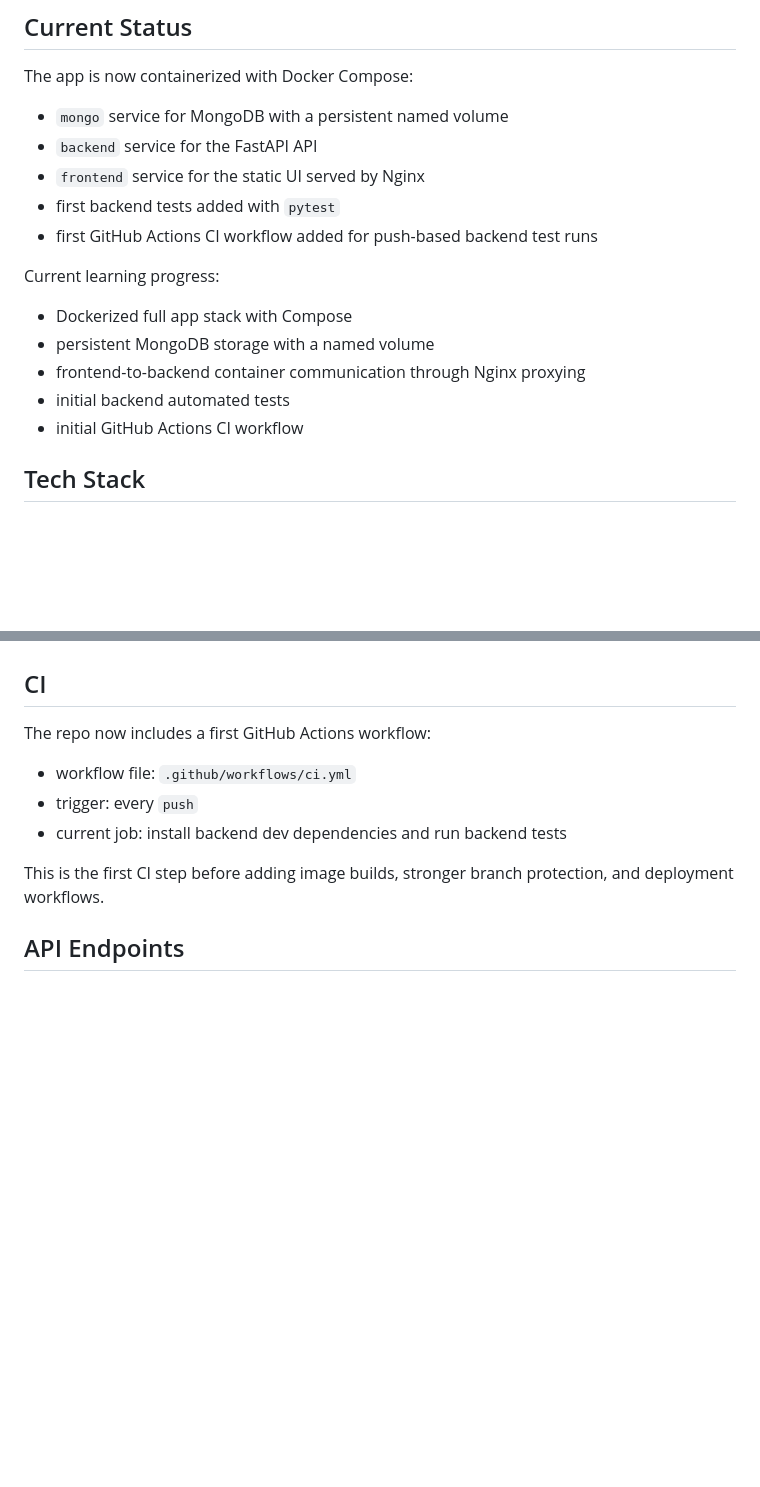
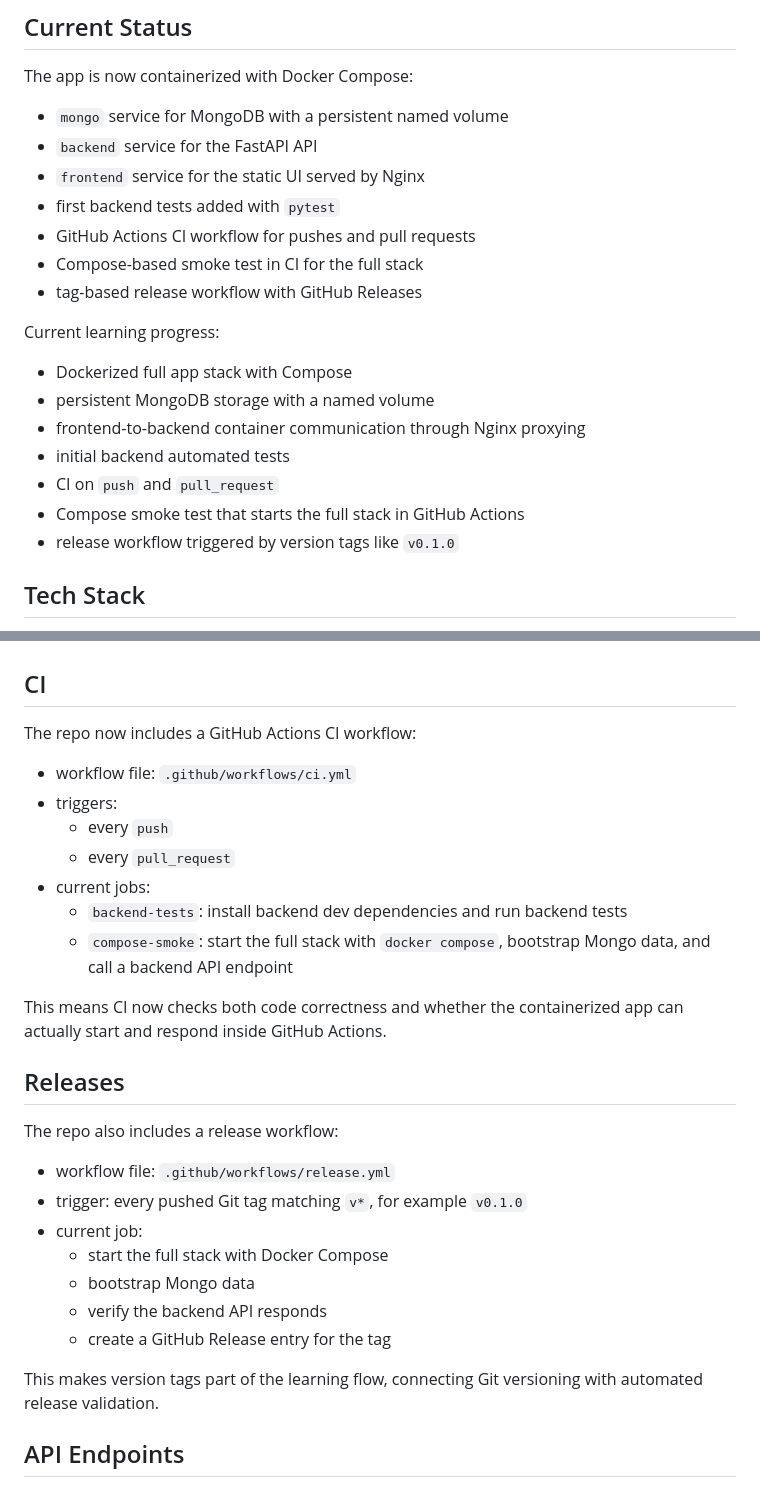
Before and after one commit to Dankh917/redalert-devops-learning, a Markdown page: README.md, 2 parts joined by grey strips. GitHub-like rendering; blank space fills up the shorter version.

Commit message:
Update README to reflect enhancements in CI workflows and release process

```diff
--- a/README.md
+++ b/README.md
@@ -10,7 +10,9 @@ The app is now containerized with Docker Compose:
 - `backend` service for the FastAPI API
 - `frontend` service for the static UI served by Nginx
 - first backend tests added with `pytest`
-- first GitHub Actions CI workflow added for push-based backend test runs
+- GitHub Actions CI workflow for pushes and pull requests
+- Compose-based smoke test in CI for the full stack
+- tag-based release workflow with GitHub Releases
 
 Current learning progress:
 
@@ -18,7 +20,9 @@ Current learning progress:
 - persistent MongoDB storage with a named volume
 - frontend-to-backend container communication through Nginx proxying
 - initial backend automated tests
-- initial GitHub Actions CI workflow
+- CI on `push` and `pull_request`
+- Compose smoke test that starts the full stack in GitHub Actions
+- release workflow triggered by version tags like `v0.1.0`
 
 ## Tech Stack
 
@@ -132,13 +136,31 @@ Current test coverage includes:
 
 ## CI
 
-The repo now includes a first GitHub Actions workflow:
+The repo now includes a GitHub Actions CI workflow:
 
 - workflow file: `.github/workflows/ci.yml`
-- trigger: every `push`
-- current job: install backend dev dependencies and run backend tests
+- triggers:
+  - every `push`
+  - every `pull_request`
+- current jobs:
+  - `backend-tests`: install backend dev dependencies and run backend tests
+  - `compose-smoke`: start the full stack with `docker compose`, bootstrap Mongo data, and call a backend API endpoint
 
-This is the first CI step before adding image builds, stronger branch protection, and deployment workflows.
+This means CI now checks both code correctness and whether the containerized app can actually start and respond inside GitHub Actions.
+
+## Releases
+
+The repo also includes a release workflow:
+
+- workflow file: `.github/workflows/release.yml`
+- trigger: every pushed Git tag matching `v*`, for example `v0.1.0`
+- current job:
+  - start the full stack with Docker Compose
+  - bootstrap Mongo data
+  - verify the backend API responds
+  - create a GitHub Release entry for the tag
+
+This makes version tags part of the learning flow, connecting Git versioning with automated release validation.
 
 ## API Endpoints
 
```
